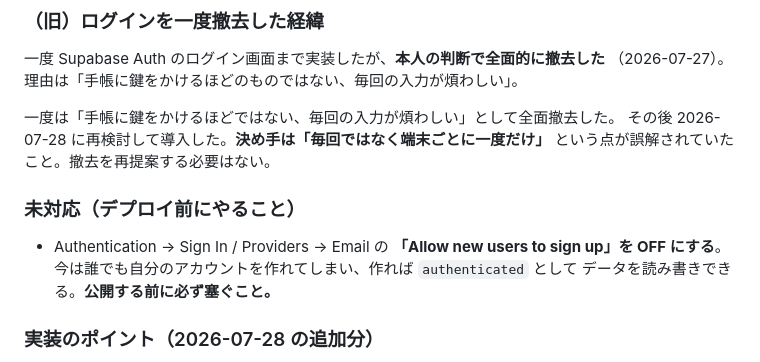
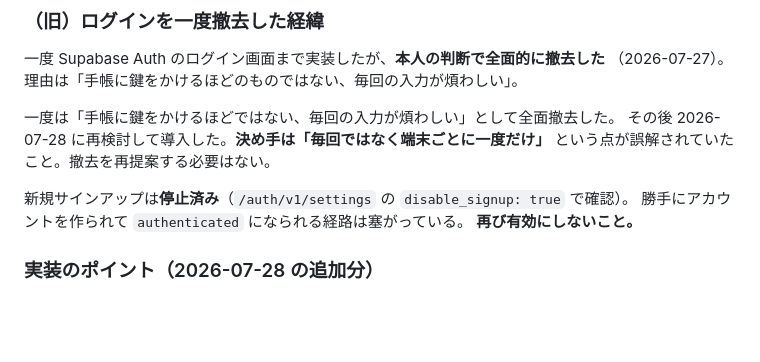
Before and after one commit to itoshoji/gantt-app, a Markdown page: CLAUDE.md, the part around the change. GitHub-like rendering; blank space fills up the shorter version.

Commit message:
新規サインアップの停止を確認、CLAUDE.mdの残課題を消す
/auth/v1/settings が disable_signup: true を返すことを確認。
勝手にアカウントを作って authenticated になる経路は塞がった。

Co-Authored-By: Claude Opus 5 <noreply@anthropic.com>

```diff
--- a/CLAUDE.md
+++ b/CLAUDE.md
@@ -140,12 +140,9 @@ DB側の RLS（`FOR ALL TO authenticated`）。**ここを `allow all` に戻す
 その後 2026-07-28 に再検討して導入した。**決め手は「毎回ではなく端末ごとに一度だけ」**
 という点が誤解されていたこと。撤去を再提案する必要はない。
 
-### 未対応（デプロイ前にやること）
-
-- Authentication → Sign In / Providers → Email の
-  **「Allow new users to sign up」を OFF にする**。
-  今は誰でも自分のアカウントを作れてしまい、作れば `authenticated` として
-  データを読み書きできる。**公開する前に必ず塞ぐこと。**
+新規サインアップは**停止済み**（`/auth/v1/settings` の `disable_signup: true` で確認）。
+勝手にアカウントを作られて `authenticated` になられる経路は塞がっている。
+**再び有効にしないこと。**
 
 ### 実装のポイント（2026-07-28 の追加分）
 
```
